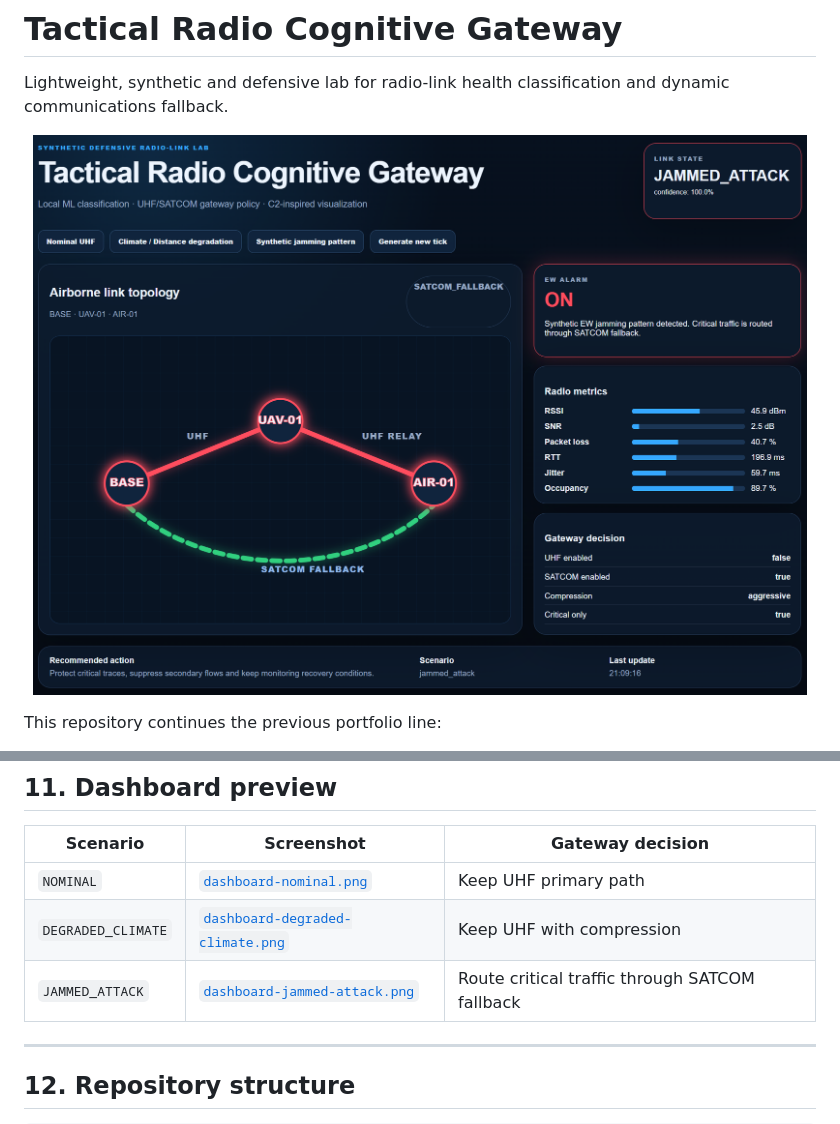
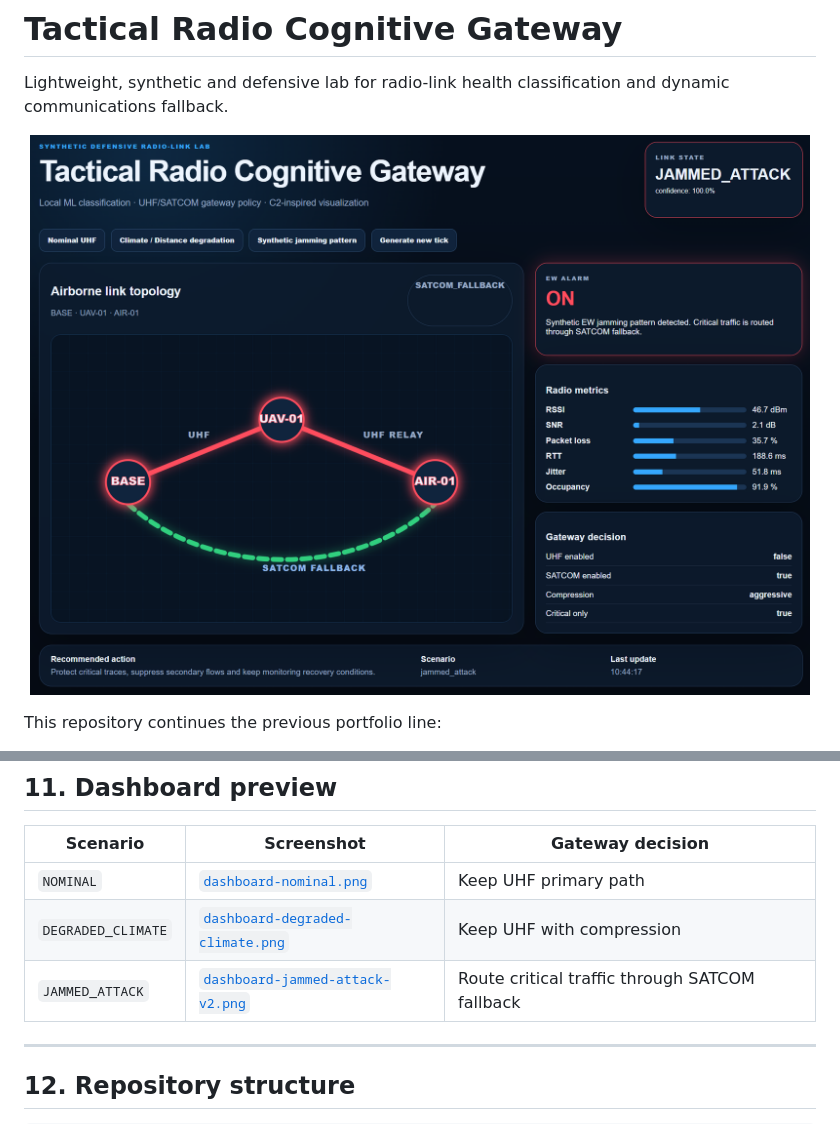
Before and after one commit to jalbfil/tactical-radio-cognitive-gateway, a Markdown page: README.md, 2 parts joined by grey strips. Rendered like a GitHub page.

Commit message:
Use updated jammed attack dashboard screenshot

```diff
--- a/README.md
+++ b/README.md
@@ -3,7 +3,7 @@
 Lightweight, synthetic and defensive lab for radio-link health classification and dynamic communications fallback.
 
 <p align="center">
-  <img src="assets/dashboard-jammed-attack.png" alt="Tactical Radio Cognitive Gateway dashboard showing synthetic jamming detection and SATCOM fallback" width="100%">
+  <img src="assets/dashboard-jammed-attack-v2.png" alt="Tactical Radio Cognitive Gateway dashboard showing synthetic jamming detection, metric history, report export and SATCOM fallback" width="100%">
 </p>
 
 This repository continues the previous portfolio line:
@@ -247,7 +247,7 @@ NOMINAL → DEGRADED_CLIMATE → JAMMED_ATTACK → SATCOM_FALLBACK
 |---|---|---|
 | `NOMINAL` | [`dashboard-nominal.png`](assets/dashboard-nominal.png) | Keep UHF primary path |
 | `DEGRADED_CLIMATE` | [`dashboard-degraded-climate.png`](assets/dashboard-degraded-climate.png) | Keep UHF with compression |
-| `JAMMED_ATTACK` | [`dashboard-jammed-attack.png`](assets/dashboard-jammed-attack.png) | Route critical traffic through SATCOM fallback |
+| `JAMMED_ATTACK` | [`dashboard-jammed-attack-v2.png`](assets/dashboard-jammed-attack-v2.png) | Route critical traffic through SATCOM fallback |
 
 ---
 
```
